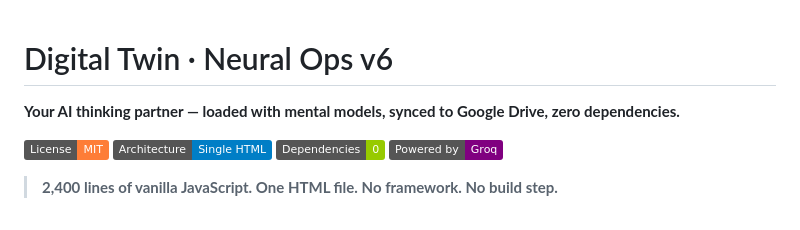
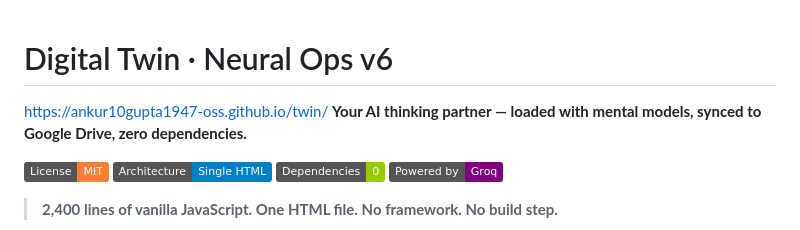
Before and after one commit to ankur10gupta1947-oss/twin, a Markdown page: README.md, the part around the change. GitHub-like rendering; badges without logos.

```diff
--- a/README.md
+++ b/README.md
@@ -1,5 +1,5 @@
 # Digital Twin · Neural Ops v6
-
+ https://ankur10gupta1947-oss.github.io/twin/
 **Your AI thinking partner — loaded with mental models, synced to Google Drive, zero dependencies.**
 
 [![License: MIT](https://img.shields.io/badge/License-MIT-orange.svg)](https://opensource.org/licenses/MIT)
```
